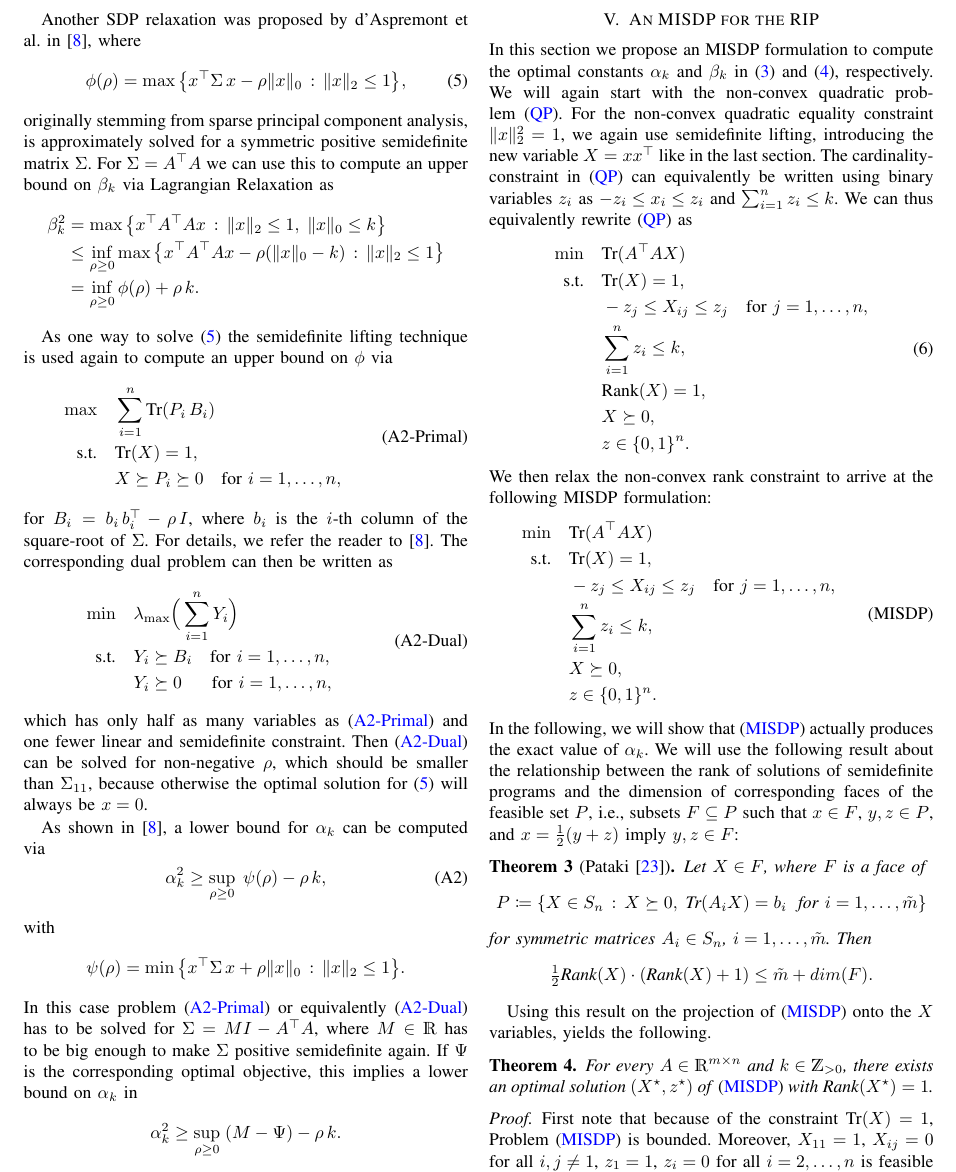
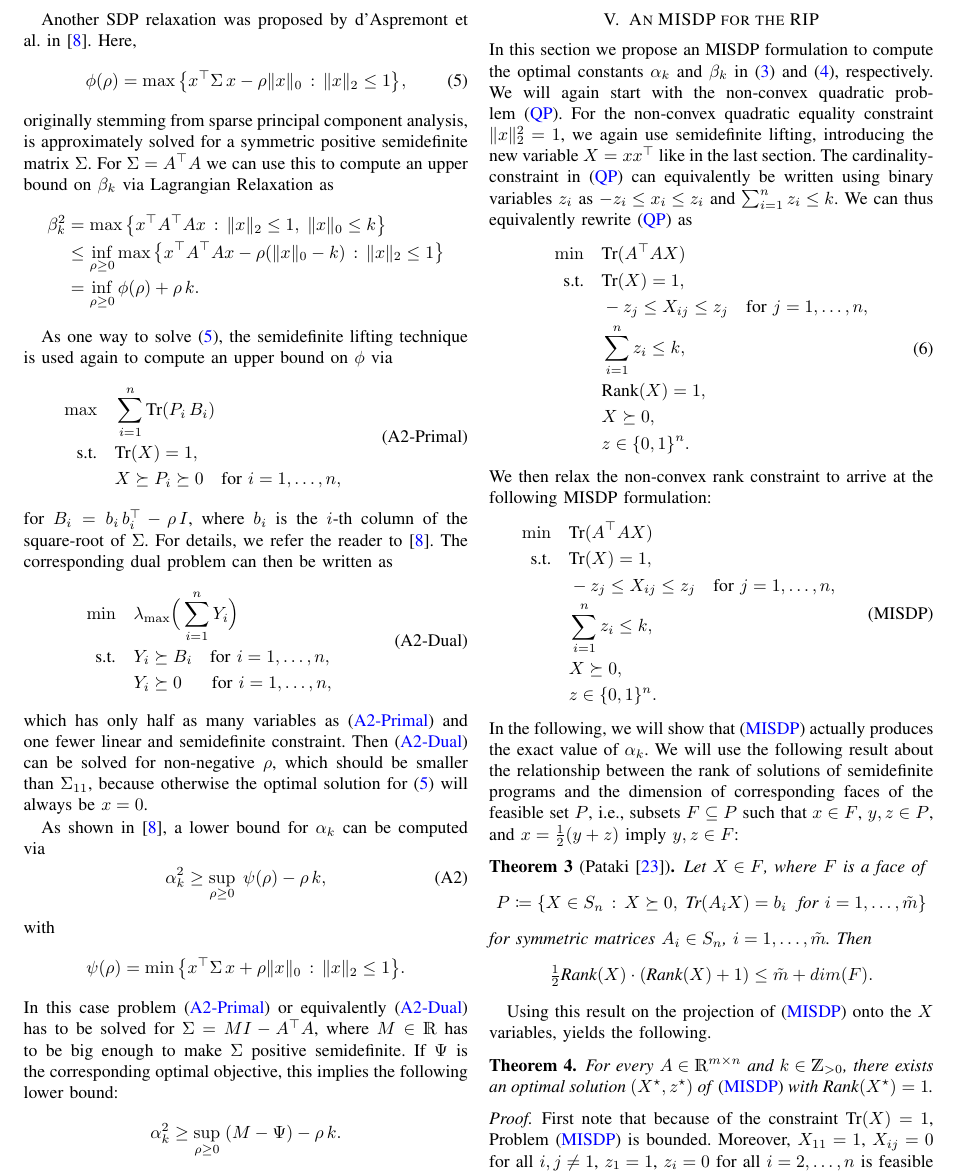
Before and after one commit to scipopt/SCIP-SDP, a LaTeX paper (RIP-MISDP-Paper/IEEE_RIP-MISDP.tex): part of page 3 of 6, cut so that both start at the same text. Compiled offline with pdfLaTeX; a missing font is replaced by an installed copy or a similar font; a LaTeX package or settings file that is missing is left out.

Commit message:
paper: minor changes

```diff
--- a/RIP-MISDP-Paper/IEEE_RIP-MISDP.tex
+++ b/RIP-MISDP-Paper/IEEE_RIP-MISDP.tex
@@ -324,7 +324,7 @@ Relaxing the non-convex rank constraint finally leads to the following SDP:
  \end{aligned}
 \end{equation}
 
-Another SDP relaxation was proposed by d'Aspremont et al. in \cite{Asp08}, where
+Another SDP relaxation was proposed by d'Aspremont et al. in \cite{Asp08}. Here,
 \begin{equation}\label{phi}
   \phi(\rho) = \max \big\{ x\T \Sigma\, x - \rho \Norm{x}{0} \suchthat \Norm{x}{2} \leq 1 \big\},
 \end{equation}
@@ -337,7 +337,7 @@ $\Sigma = A\T A$ we can use this to compute an upper bound on $\beta_k$ via Lagr
 	    & = \inf_{\rho \geq 0} \phi(\rho) + \rho\, k.
  \end{align*}
 
-As one way to solve \eqref{phi} the semidefinite lifting technique is used again to compute an upper bound on $\phi$ via
+As one way to solve \eqref{phi}, the semidefinite lifting technique is used again to compute an upper bound on $\phi$ via
 \begin{equation}\label{Asp08Primal}\tag{A2-Primal}
  \begin{aligned}
   \max \quad & \sum_{i=1}^n \Tr(P_i \, B_i) \\
@@ -367,9 +367,8 @@ with
 \end{equation*}
 In this case problem \eqref{Asp08Primal} or equivalently \eqref{Asp08Dual} has to
 be solved for $\Sigma = M I - A\T A$, where $M \in \R$ has to be big enough
-to make $\Sigma$ positive semidefinite again. If $\Psi$ is the
-corresponding optimal objective, this implies a lower bound on $\alpha_k$
-in
+to make $\Sigma$ positive semidefinite. If $\Psi$ is the
+corresponding optimal objective, this implies the following lower bound:
 \begin{equation*}
   \alpha_k^2 \geq \sup_{\rho \geq 0}\; (M - \Psi) - \rho\, k.
 \end{equation*}
```
Also changed, not shown: RIP-MISDP-Paper/IEEE_RIP-MISDP.tex (4 more changed lines).
